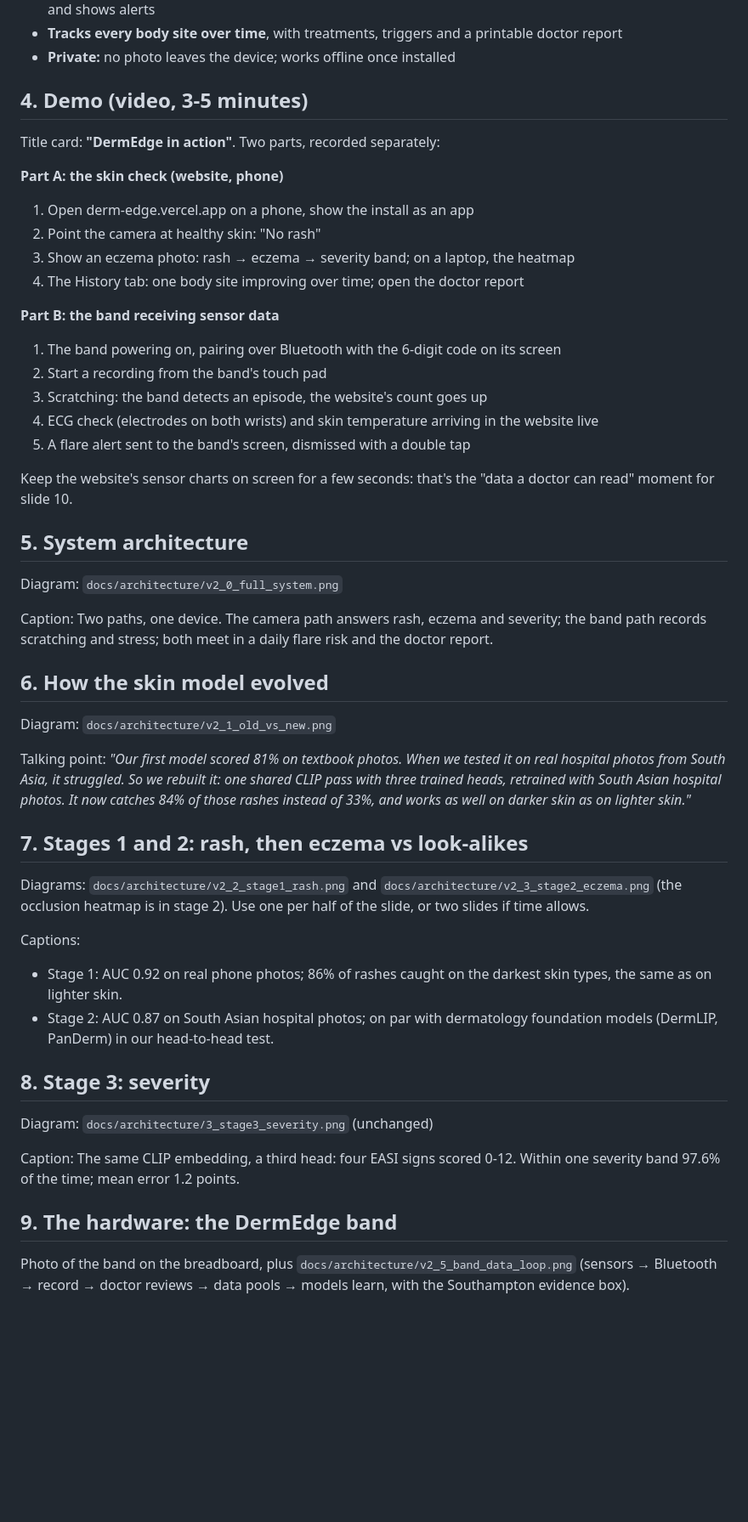
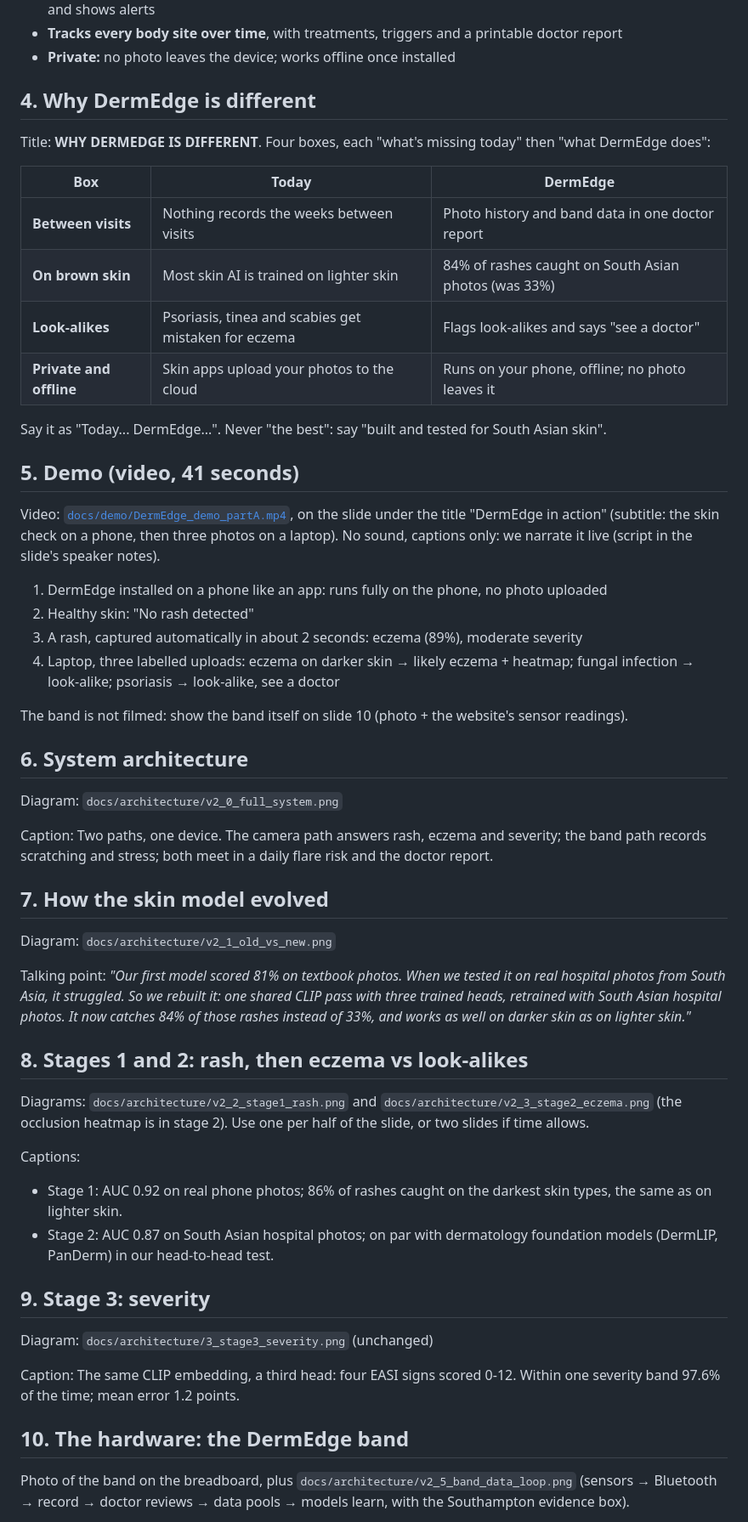
Before and after one commit to Lilac-dot/DermEdge, a Markdown page: docs/PITCH_DECK.md, the part around one of its changes. Shown at 85% size. Rendered like a GitHub page; blank space fills up the shorter version.

```diff
--- a/docs/PITCH_DECK.md
+++ b/docs/PITCH_DECK.md
@@ -68,34 +76,41 @@ no scratching or stress data, and the apps that exist upload photos to the cloud
 - **Tracks every body site over time**, with treatments, triggers and a printable doctor report
 - **Private:** no photo leaves the device; works offline once installed
 
-## 4. Demo (video, 3-5 minutes)
+## 4. Why DermEdge is different
 
-Title card: **"DermEdge in action"**. Two parts, recorded separately:
+Title: **WHY DERMEDGE IS DIFFERENT**. Four boxes, each "what's missing today" then "what DermEdge does":
 
-**Part A: the skin check (website, phone)**
-1. Open derm-edge.vercel.app on a phone, show the install as an app
-2. Point the camera at healthy skin: "No rash"
-3. Show an eczema photo: rash → eczema → severity band; on a laptop, the heatmap
-4. The History tab: one body site improving over time; open the doctor report
+| Box | Today | DermEdge |
+|---|---|---|
+| **Between visits** | Nothing records the weeks between visits | Photo history and band data in one doctor report |
+| **On brown skin** | Most skin AI is trained on lighter skin | 84% of rashes caught on South Asian photos (was 33%) |
+| **Look-alikes** | Psoriasis, tinea and scabies get mistaken for eczema | Flags look-alikes and says "see a doctor" |
+| **Private and offline** | Skin apps upload your photos to the cloud | Runs on your phone, offline; no photo leaves it |
 
-**Part B: the band receiving sensor data**
-1. The band powering on, pairing over Bluetooth with the 6-digit code on its screen
-2. Start a recording from the band's touch pad
-3. Scratching: the band detects an episode, the website's count goes up
-4. ECG check (electrodes on both wrists) and skin temperature arriving in the website live
-5. A flare alert sent to the band's screen, dismissed with a double tap
+Say it as "Today... DermEdge...". Never "the best": say "built and tested for South Asian skin".
 
-Keep the website's sensor charts on screen for a few seconds: that's the "data a doctor can read"
-moment for slide 10.
+## 5. Demo (video, 41 seconds)
 
-## 5. System architecture
+Video: [`docs/demo/DermEdge_demo_partA.mp4`](demo/DermEdge_demo_partA.mp4), on the slide under the
+title "DermEdge in action" (subtitle: the skin check on a phone, then three photos on a laptop).
+No sound, captions only: we narrate it live (script in the slide's speaker notes).
+
+1. DermEdge installed on a phone like an app: runs fully on the phone, no photo uploaded
+2. Healthy skin: "No rash detected"
+3. A rash, captured automatically in about 2 seconds: eczema (89%), moderate severity
+4. Laptop, three labelled uploads: eczema on darker skin → likely eczema + heatmap; fungal
+   infection → look-alike; psoriasis → look-alike, see a doctor
+
+The band is not filmed: show the band itself on slide 10 (photo + the website's sensor readings).
+
+## 6. System architecture
 
 Diagram: `docs/architecture/v2_0_full_system.png`
 
 Caption: Two paths, one device. The camera path answers rash, eczema and severity; the band path
 records scratching and stress; both meet in a daily flare risk and the doctor report.
 
-## 6. How the skin model evolved
+## 7. How the skin model evolved
 
 Diagram: `docs/architecture/v2_1_old_vs_new.png`
 
@@ -104,7 +119,7 @@ photos from South Asia, it struggled. So we rebuilt it: one shared CLIP pass wit
 heads, retrained with South Asian hospital photos. It now catches 84% of those rashes instead of
 33%, and works as well on darker skin as on lighter skin."*
 
-## 7. Stages 1 and 2: rash, then eczema vs look-alikes
+## 8. Stages 1 and 2: rash, then eczema vs look-alikes
 
 Diagrams: `docs/architecture/v2_2_stage1_rash.png` and
 `docs/architecture/v2_3_stage2_eczema.png` (the occlusion heatmap is in stage 2). Use one per half of the slide, or two
@@ -116,14 +131,14 @@ Captions:
 - Stage 2: AUC 0.87 on South Asian hospital photos; on par with dermatology foundation models
   (DermLIP, PanDerm) in our head-to-head test.
 
-## 8. Stage 3: severity
+## 9. Stage 3: severity
 
 Diagram: `docs/architecture/3_stage3_severity.png` (unchanged)
 
 Caption: The same CLIP embedding, a third head: four EASI signs scored 0-12. Within one severity
 band 97.6% of the time; mean error 1.2 points.
 
-## 9. The hardware: the DermEdge band
+## 10. The hardware: the DermEdge band
 
 Photo of the band on the breadboard, plus `docs/architecture/v2_5_band_data_loop.png` (sensors → Bluetooth → record → doctor
 reviews → data pools → models learn, with the Southampton evidence box).
```
Also changed, not shown: other parts of docs/PITCH_DECK.md (+48 -25 lines), docs/FINAL_STRETCH.md (+23 -15 lines).
